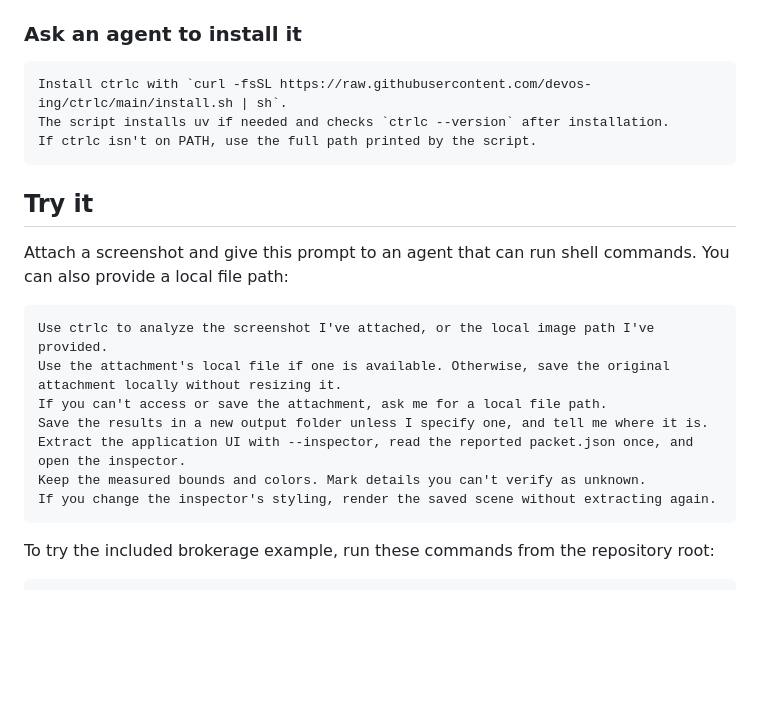
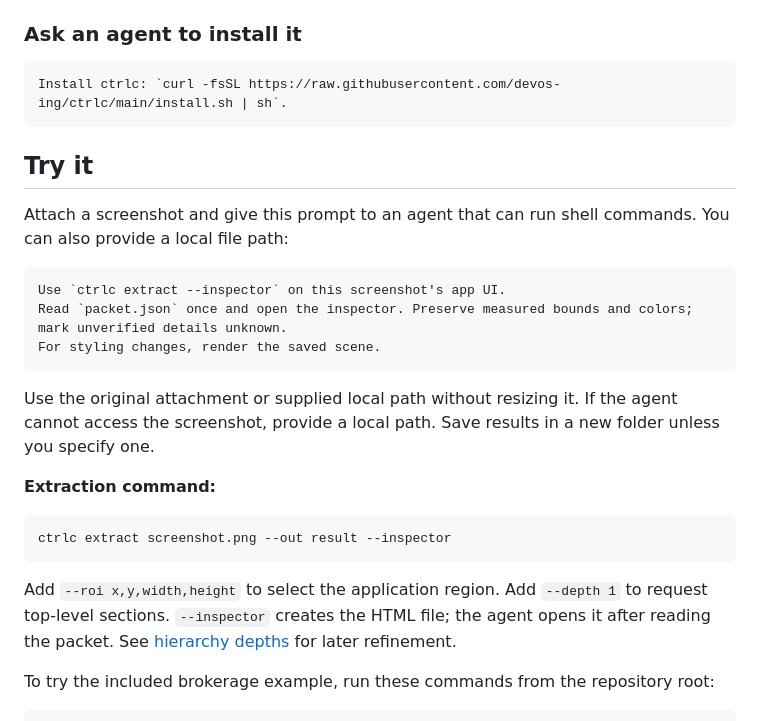
Before and after one commit to devos-ing/ctrlc, a Markdown page: README.md, the part around the change. Rendered like a GitHub page; blank space fills up the shorter version.

Commit message:
docs: shorten agent prompt and highlight extraction command

````diff
--- a/README.md
+++ b/README.md
@@ -73,9 +73,7 @@ your own OCR data with `--ocr-json`. See [the OCR format](PATTERN.md#supplied-oc
 ### Ask an agent to install it
 
 ```text
-Install ctrlc with `curl -fsSL https://raw.githubusercontent.com/devos-ing/ctrlc/main/install.sh | sh`.
-The script installs uv if needed and checks `ctrlc --version` after installation.
-If ctrlc isn't on PATH, use the full path printed by the script.
+Install ctrlc: `curl -fsSL https://raw.githubusercontent.com/devos-ing/ctrlc/main/install.sh | sh`.
 ```
 
 ## Try it
@@ -84,14 +82,25 @@ Attach a screenshot and give this prompt to an agent that can run shell
 commands. You can also provide a local file path:
 
 ```text
-Use ctrlc to analyze the screenshot I've attached, or the local image path I've provided.
-Use the attachment's local file if one is available. Otherwise, save the original attachment locally without resizing it.
-If you can't access or save the attachment, ask me for a local file path.
-Save the results in a new output folder unless I specify one, and tell me where it is.
-Extract the application UI with --inspector, read the reported packet.json once, and open the inspector.
-Keep the measured bounds and colors. Mark details you can't verify as unknown.
-If you change the inspector's styling, render the saved scene without extracting again.
+Use `ctrlc extract --inspector` on this screenshot's app UI.
+Read `packet.json` once and open the inspector. Preserve measured bounds and colors; mark unverified details unknown.
+For styling changes, render the saved scene.
 ```
+
+Use the original attachment or supplied local path without resizing it. If the
+agent cannot access the screenshot, provide a local path. Save results in a new
+folder unless you specify one.
+
+**Extraction command:**
+
+```bash
+ctrlc extract screenshot.png --out result --inspector
+```
+
+Add `--roi x,y,width,height` to select the application region. Add `--depth 1`
+to request top-level sections. `--inspector` creates the HTML file; the agent
+opens it after reading the packet. See [hierarchy depths](#choose-a-hierarchy-depth)
+for later refinement.
 
 To try the included brokerage example, run these commands from the repository
 root:
````
Also changed, not shown: PATTERN.md (+17 -7 lines).
